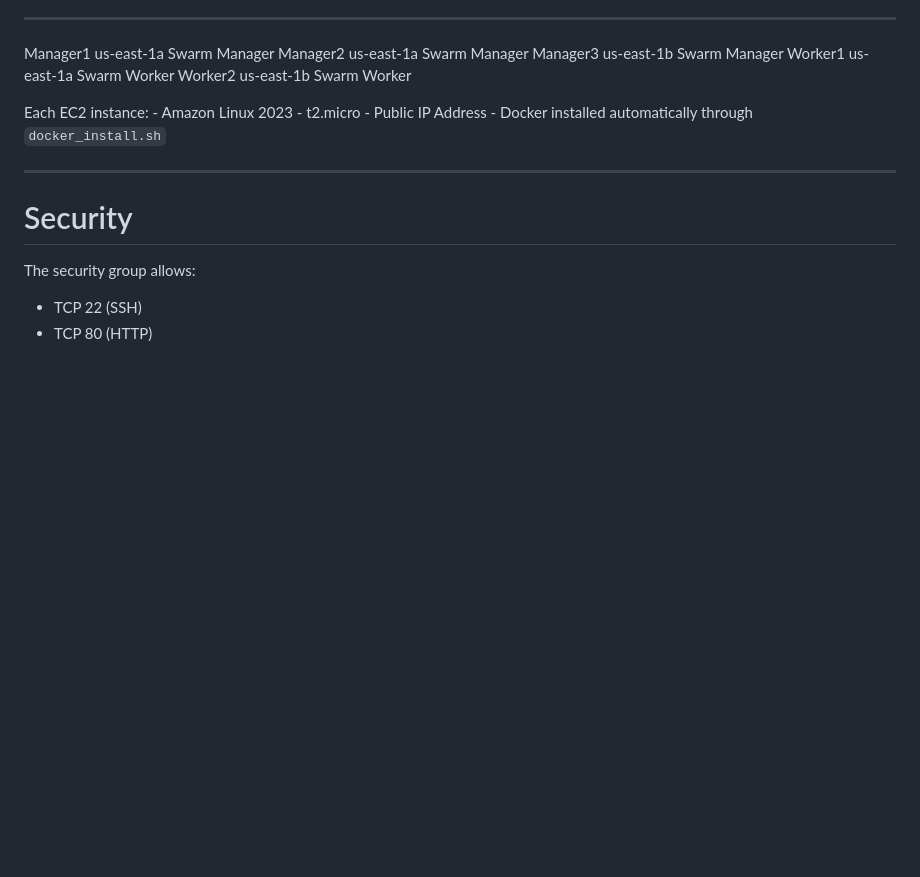
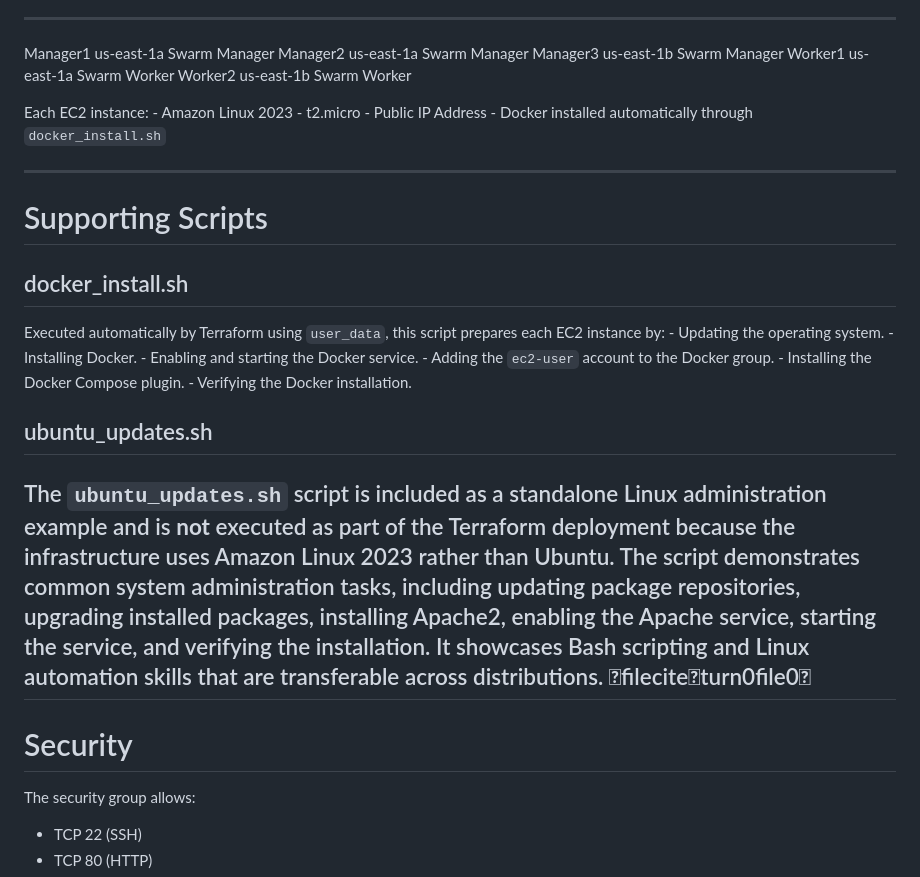
Before and after one commit to KHard2Bme/Engineering-for-failure-Docker-Swarm, a Markdown page: README.md, the part around the change. Drawn GitHub-style; blank space fills up the shorter version.

Commit message:
Add supporting scripts section to README
Added supporting scripts section to README.md with details on docker_install.sh and ubuntu_updates.sh.

```diff
--- a/README.md
+++ b/README.md
@@ -47,6 +47,28 @@ Docker installed automatically through `docker_install.sh`
 
 ------------------------------------------------------------------------
 
+# Supporting Scripts
+
+## docker_install.sh
+
+Executed automatically by Terraform using `user_data`, this script
+prepares each EC2 instance by: - Updating the operating system. -
+Installing Docker. - Enabling and starting the Docker service. - Adding
+the `ec2-user` account to the Docker group. - Installing the Docker
+Compose plugin. - Verifying the Docker installation.
+
+## ubuntu_updates.sh
+
+The `ubuntu_updates.sh` script is included as a standalone Linux
+administration example and is **not** executed as part of the Terraform
+deployment because the infrastructure uses Amazon Linux 2023 rather than
+Ubuntu. The script demonstrates common system administration tasks,
+including updating package repositories, upgrading installed packages,
+installing Apache2, enabling the Apache service, starting the service,
+and verifying the installation. It showcases Bash scripting and Linux
+automation skills that are transferable across distributions.
+fileciteturn0file0
+------------------------------------------------------------------------
 # Security
 
 The security group allows:
```
